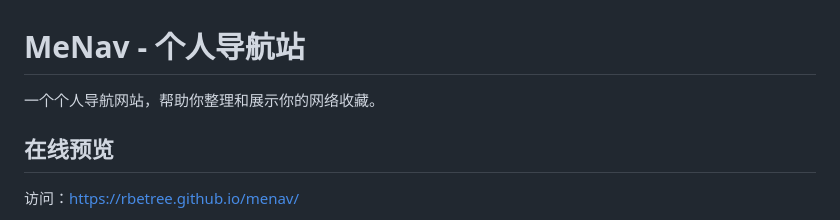
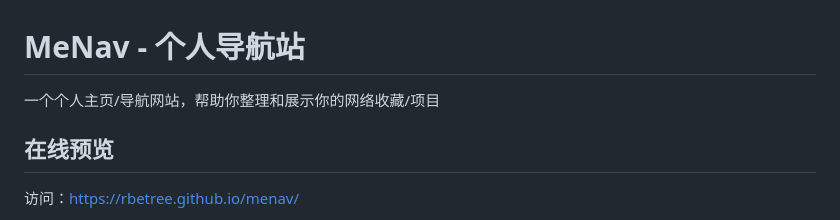
Before and after one commit to zfeny/menav, a Markdown page: README.md, the part around the change. GitHub-like rendering.

```diff
--- a/README.md
+++ b/README.md
@@ -1,6 +1,6 @@
 # MeNav - 个人导航站
 
-一个个人导航网站，帮助你整理和展示你的网络收藏。
+一个个人主页/导航网站，帮助你整理和展示你的网络收藏/项目
 
 ## 在线预览
 
```
